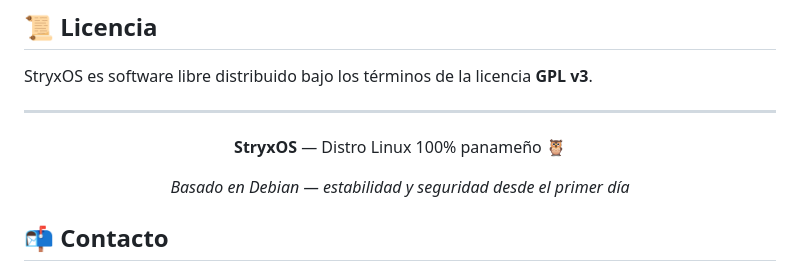
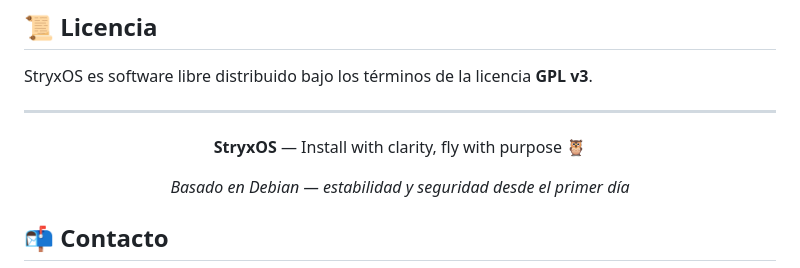
Before and after one commit to jaromero74/StryxOS, a Markdown page: docs/README.md, the part around the change. GitHub-like rendering.

```diff
--- a/docs/README.md
+++ b/docs/README.md
@@ -129,7 +129,7 @@ StryxOS es software libre distribuido bajo los términos de la licencia **GPL v3
 
 <div align="center">
 
-**StryxOS** — Distro Linux 100% panameño 🦉
+**StryxOS** — Install with clarity, fly with purpose 🦉
 
 *Basado en Debian — estabilidad y seguridad desde el primer día*
 
```
